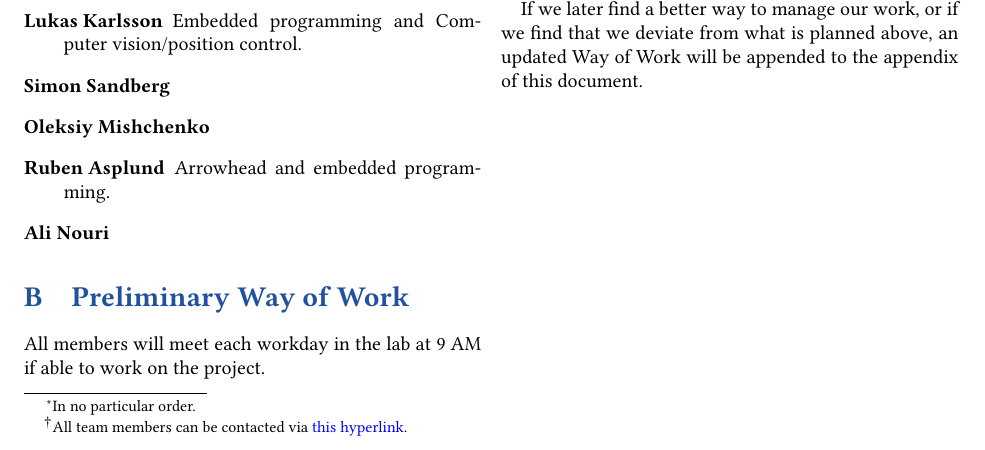
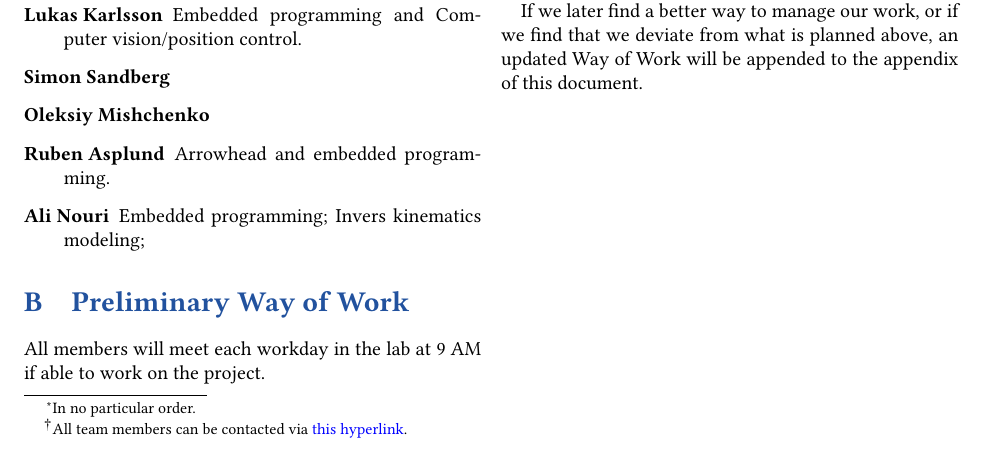
Before and after one commit to tmplt/ed7039e, a LaTeX document (report/master.tex): part of the page, cut so that both start at the same text. Compiled offline with pdfLaTeX.

Commit message:
Update master.tex

```diff
--- a/report/master.tex
+++ b/report/master.tex
@@ -93,6 +93,8 @@ The team's members are below listed along with their preliminary areas of concer
     \item[Ruben Asplund]
     Arrowhead and embedded programming.
     \item[Ali Nouri]
+    Embedded programming;
+    Invers kinematics modeling;
 \end{description}
 
 \section{Preliminary Way of Work}
```
